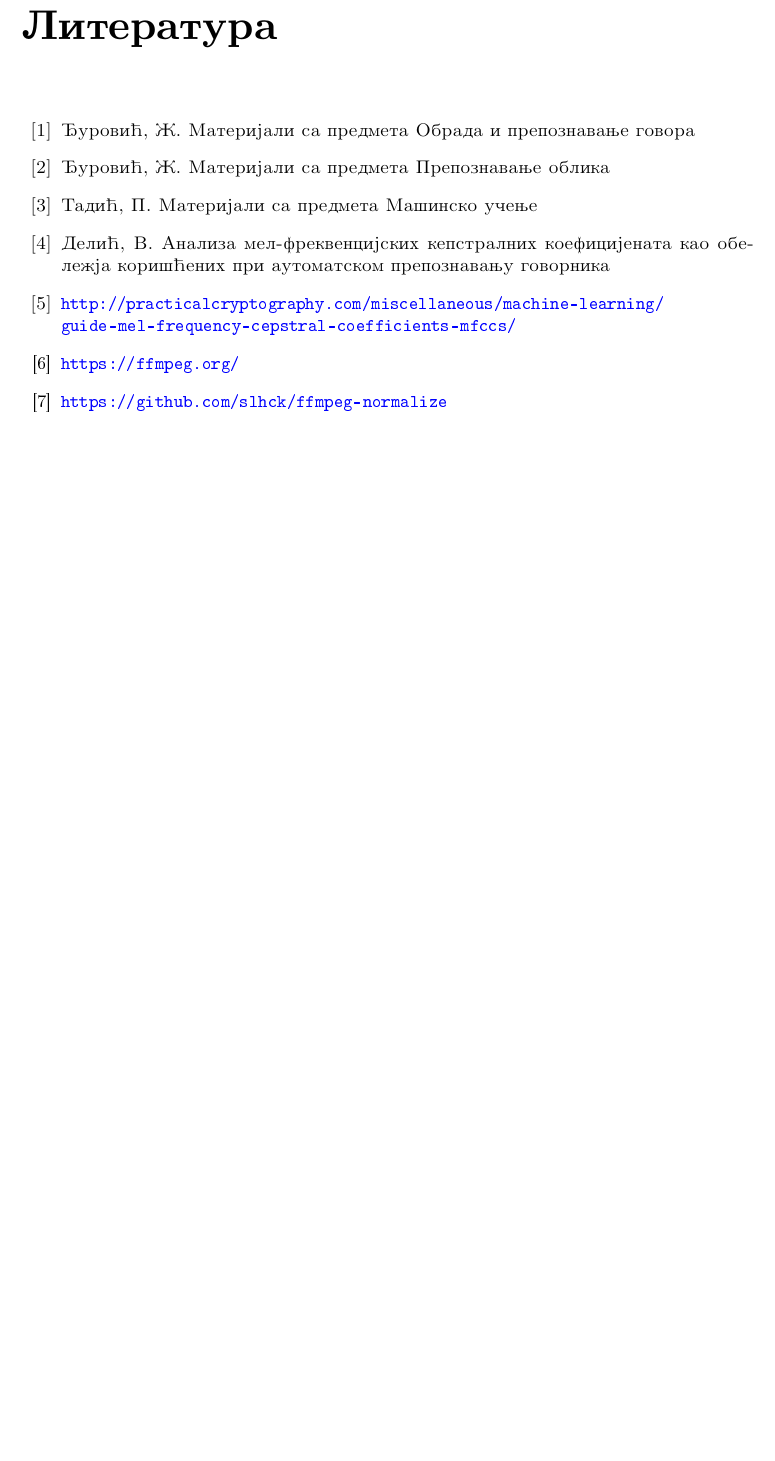
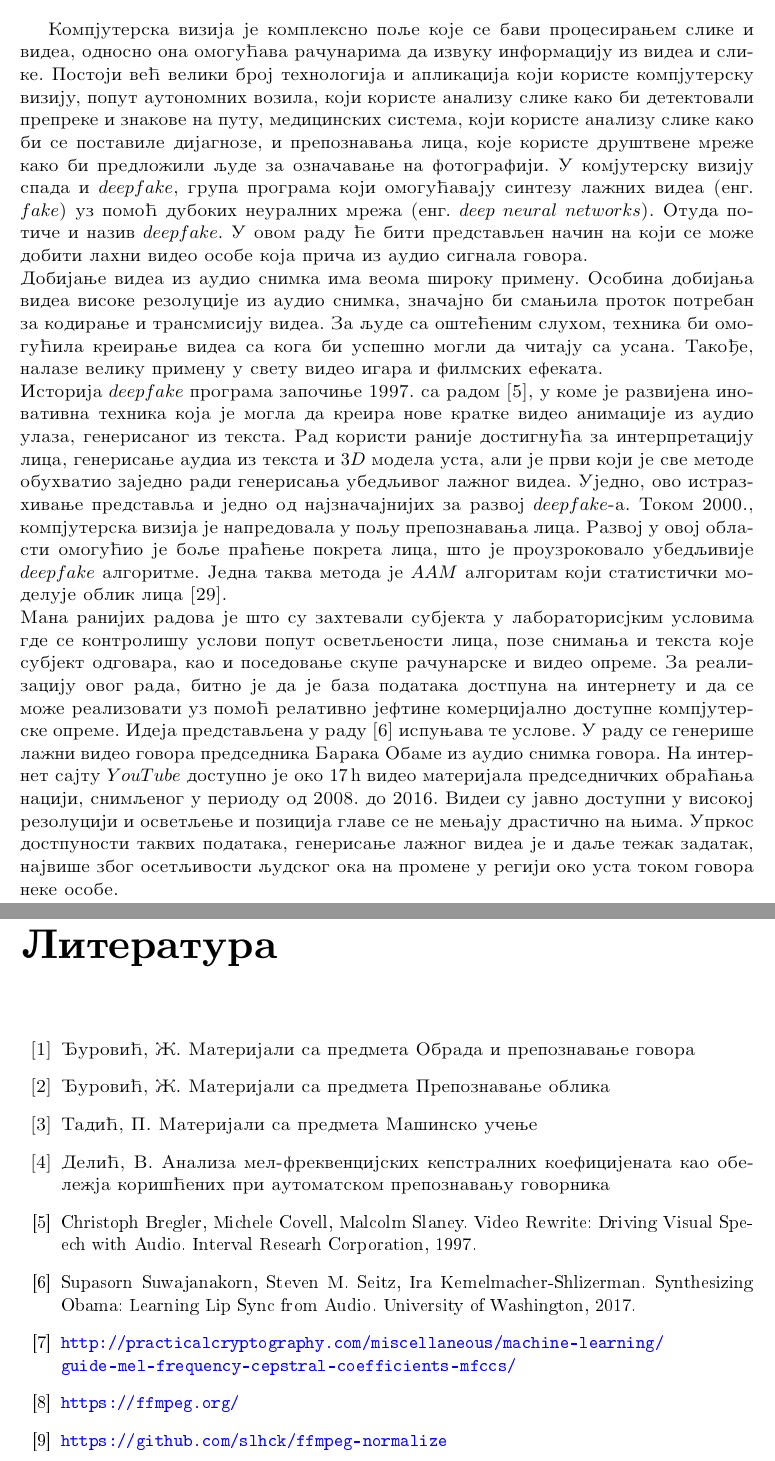
Before and after one commit to vseselj/MSC_report, a LaTeX thesis (main.tex): part of page 35 of 40 before the commit and two parts of pages 4 and 35 of 40 after it, the two joined at a grey line, cut at the place of the change, the shorter picture padded with empty space. The pictures show the PDF file main.pdf that the author committed with the source.

Commit message:
Pocet uvod.

```diff
--- a/main.tex
+++ b/main.tex
@@ -232,6 +232,10 @@ avgust, 2020.
 \chapter*{Uvod}
 \addcontentsline{toc}{chapter}{Uvod}
 \markboth{Uvod}{Uvod}
+Kompjuterska vizija je kompleksno polje koje se bavi procesiranjem slike i videa, odnosno ona omoguc1ava rachunarima da izvuku informaciju iz videa i slike. Postoji vec1 veliki broj tehnologija i aplikacija koji koriste kompjutersku viziju, poput autonomnih vozila, koji koriste analizu slike kako bi detektovali prepreke i znakove na putu, medicinskih sistema, koji koriste analizu slike kako bi se postavile dijagnoze, i prepoznavanja lica, koje koriste drushtvene mrezhe kako bi predlozhili ljude za oznachavanje na fotografiji. U komjutersku viziju spada i $deepfake$, grupa programa koji omoguc1avaju sintezu lazhnih videa (eng. $fake$) uz pomoc1 dubokih neuralnih mrezha (eng. $deep$ $neural$ $networks$). Otuda potiche i naziv $deepfake$. U ovom radu c1e biti predstavljen nachin na koji se mozhe dobiti lahni video osobe koja pricha iz audio signala govora.\\
+Dobijanje videa iz audio snimka ima veoma shiroku primenu. Osobina dobijanja videa visoke rezolucije iz audio snimka, znachajno bi smanjila protok potreban za kodiranje i transmisiju videa. Za ljude sa oshtec1enim sluhom, tehnika bi omoguc1ila kreiranje videa sa koga bi uspeshno mogli da chitaju sa usana. Takodje, nalaze veliku primenu u svetu video igara i filmskih efekata.\\
+Istorija $deepfake$ programa zapochinje 1997. sa radom \cite{deepfake1}, u kome je razvijena inovativna tehnika koja je mogla da kreira nove kratke video animacije iz audio ulaza, generisanog iz teksta. Rad koristi ranije dostignuc1a za interpretaciju lica, generisanje audia iz teksta i $3D$ modela usta, ali je prvi koji je sve metode obuhvatio zajedno radi generisanja ubedljivog lazhnog videa. Ujedno, ovo istrazhivanje predstavlja i jedno od najznachajnijih za razvoj $deepfake$-a. Tokom 2000., kompjuterska vizija je napredovala u polju prepoznavanja lica. Razvoj u ovoj oblasti omoguc1io je bolje prac1enje pokreta lica, shto je prouzrokovalo ubedljivije $deepfake$ algoritme. Jedna takva metoda je \acrshort{AAM} algoritam koji statistichki modeluje oblik lica \cite{AAM}.\\
+Mana ranijih radova je shto su zahtevali subjekta u laboratorisjkim uslovima gde se kontrolishu uslovi poput osvetljenosti lica, poze snimanja i teksta koje subjekt odgovara, kao i posedovanje skupe rachunarske i video opreme. Za realizaciju ovog rada, bitno je da je baza podataka dostpuna na internetu i da se mozhe realizovati uz pomoc1 relativno jeftine komercijalno dostupne kompjuterske opreme. Ideja predstavljena u radu \cite{deepfake2} ispunjava te uslove. U radu se generishe lazhni video govora predsednika Baraka Obame iz audio snimka govora. Na internet sajtu $YouTube$ dostupno je oko $\SI{17}{h}$ video materijala predsednichkih obrac1anja naciji, snimljenog u periodu od 2008. do 2016. Videi su javno dostupni u visokoj rezoluciji i osvetljenje i pozicija glave se ne menjaju drastichno na njima. Uprkos dostpunosti takvih podataka, generisanje lazhnog videa je i dalje tezhak zadatak, najvishe zbog osetljivosti ljudskog oka na promene u regiji oko usta tokom govora neke osobe.\\
 
 
 \chapter{Obelezhja govora}\label{X}
@@ -1621,8 +1625,12 @@ Djurovic1, Zh. Materijali sa predmeta Prepoznavanje oblika
 Tadic1, P. Materijali sa predmeta Mashinsko uchenje
 \bibitem{kepstrum}
 Delic1, V. Analiza mel-frekvencijskih kepstralnih koeficijenata kao obelezhja korish\-c1enih pri automat\-skom prepoznavanju govornika
+\fontencoding{T1}\selectfont
+\bibitem{deepfake1}
+Christoph Bregler, Michele Covell, Malcolm Slaney. Video Rewrite: Driving Visual Speech with Audio. Interval Researh Corporation, 1997.
+\bibitem{deepfake2}
+Supasorn Suwajanakorn, Steven M. Seitz, Ira Kemelmacher-Shlizerman. Synthesizing Obama: Learning Lip Sync from Audio. University of Washington, 2017.
 \bibitem{MFKKlink}
-\fontencoding{T1}\selectfont
 \url{http://practicalcryptography.com/miscellaneous/machine-learning/guide-mel-frequency-cepstral-coefficients-mfccs/}
 \bibitem{FFmpeg}
 \url{https://ffmpeg.org/}
```
Also changed, not shown: main.pdf, main.tex (2 more changed lines), 5 other files.
